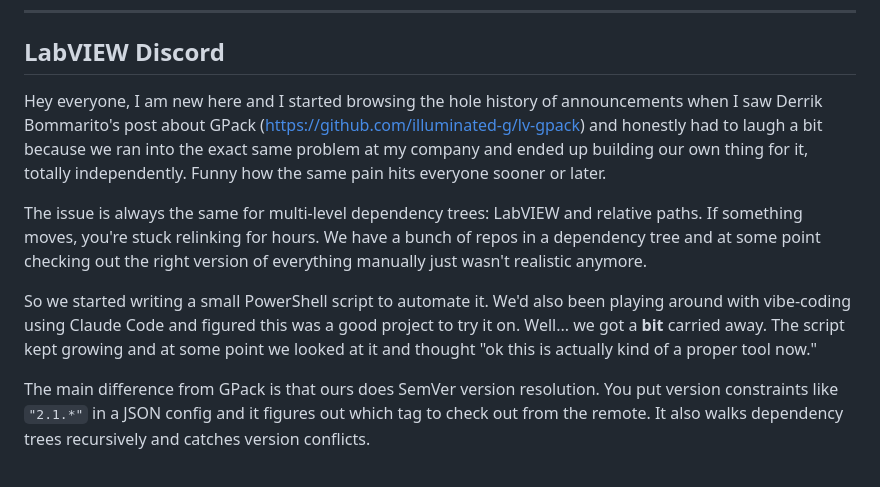
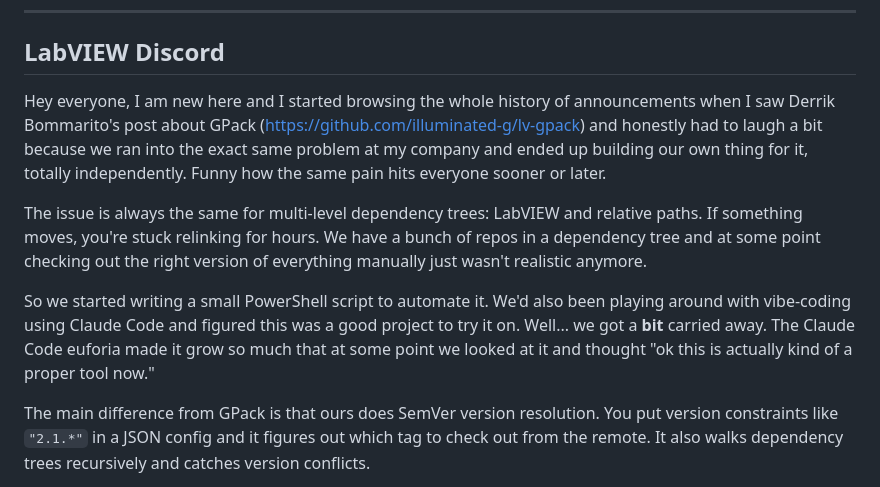
Before and after one commit to LS-Instruments/LsiGitCheckout, a Markdown page: docs/drafts/reddit-hn-posts.md, the part around the change. Drawn GitHub-style.

```diff
--- a/docs/drafts/reddit-hn-posts.md
+++ b/docs/drafts/reddit-hn-posts.md
@@ -68,11 +68,11 @@ Curious if anyone else has run into similar multi-repo pain points and how you s
 
 ## LabVIEW Discord
 
-Hey everyone, I am new here and I started browsing the hole history of announcements when I saw Derrik Bommarito's post about GPack (https://github.com/illuminated-g/lv-gpack) and honestly had to laugh a bit because we ran into the exact same problem at my company and ended up building our own thing for it, totally independently. Funny how the same pain hits everyone sooner or later.
+Hey everyone, I am new here and I started browsing the whole history of announcements when I saw Derrik Bommarito's post about GPack (https://github.com/illuminated-g/lv-gpack) and honestly had to laugh a bit because we ran into the exact same problem at my company and ended up building our own thing for it, totally independently. Funny how the same pain hits everyone sooner or later.
 
 The issue is always the same for multi-level dependency trees: LabVIEW and relative paths. If something moves, you're stuck relinking for hours. We have a bunch of repos in a dependency tree and at some point checking out the right version of everything manually just wasn't realistic anymore.
 
-So we started writing a small PowerShell script to automate it. We'd also been playing around with vibe-coding using Claude Code and figured this was a good project to try it on. Well... we got a **bit** carried away. The script kept growing and at some point we looked at it and thought "ok this is actually kind of a proper tool now."
+So we started writing a small PowerShell script to automate it. We'd also been playing around with vibe-coding using Claude Code and figured this was a good project to try it on. Well... we got a **bit** carried away. The Claude Code euforia made it grow so much that at some point we looked at it and thought "ok this is actually kind of a proper tool now."
 
 The main difference from GPack is that ours does SemVer version resolution. You put version constraints like `"2.1.*"` in a JSON config and it figures out which tag to check out from the remote. It also walks dependency trees recursively and catches version conflicts.
 
```
Also changed, not shown: docs/developer_guide.md (+71 -3 lines).
